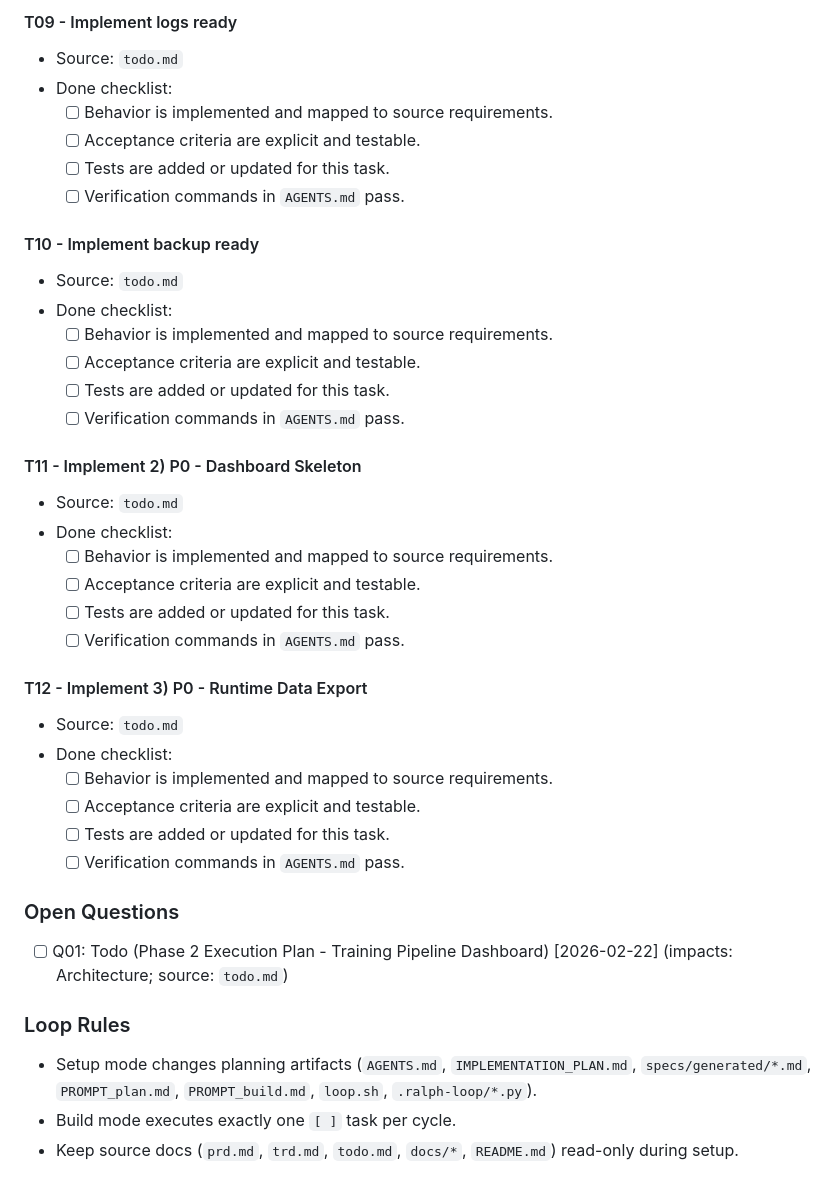
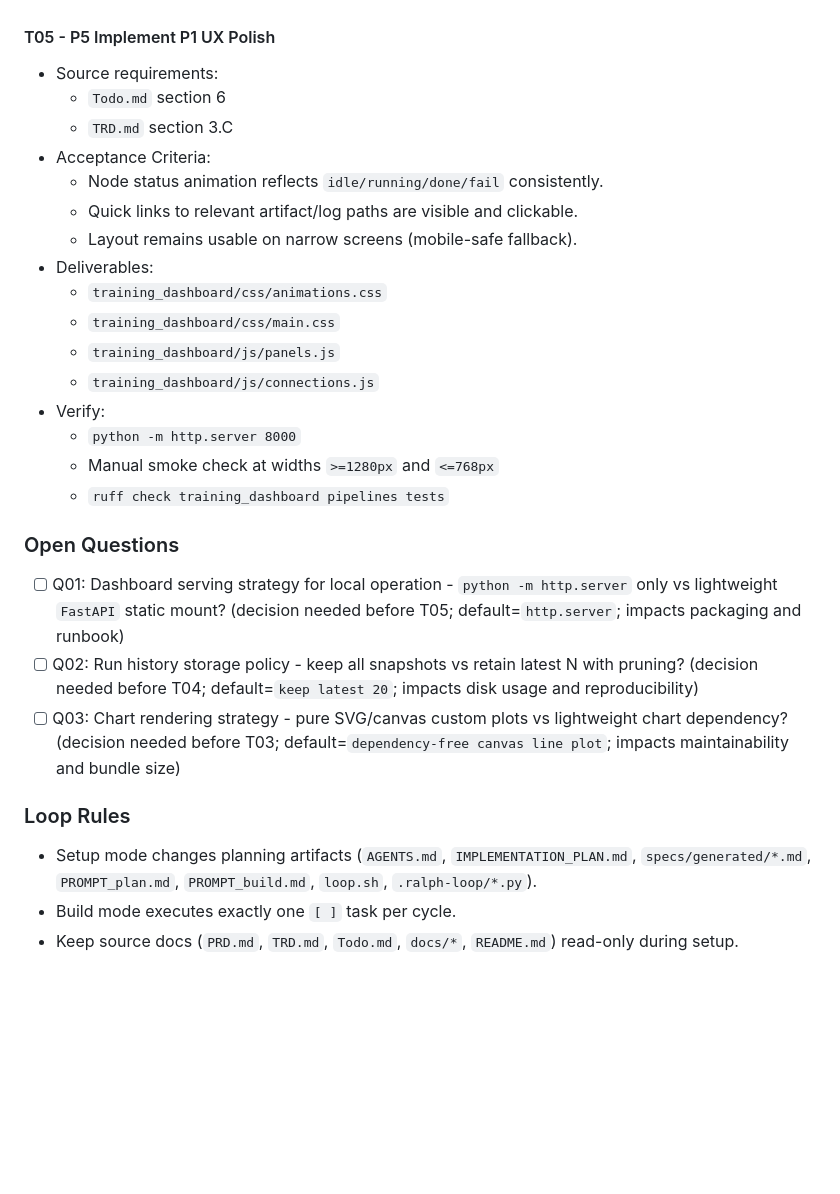
Before and after one commit to kh87joo2/AnomalyDetection, a Markdown page: IMPLEMENTATION_PLAN.md, the part around one of its changes. Rendered like a GitHub page; blank space fills up the shorter version.

```diff
--- a/IMPLEMENTATION_PLAN.md
+++ b/IMPLEMENTATION_PLAN.md
@@ -118,40 +131,28 @@ The Ralph loop managed plan section is appended or updated automatically.
-#### T09 - Implement logs ready
-- Source: `todo.md`
-- Done checklist:
-  - [ ] Behavior is implemented and mapped to source requirements.
-  - [ ] Acceptance criteria are explicit and testable.
-  - [ ] Tests are added or updated for this task.
-  - [ ] Verification commands in `AGENTS.md` pass.
-
-#### T10 - Implement backup ready
-- Source: `todo.md`
-- Done checklist:
-  - [ ] Behavior is implemented and mapped to source requirements.
-  - [ ] Acceptance criteria are explicit and testable.
-  - [ ] Tests are added or updated for this task.
-  - [ ] Verification commands in `AGENTS.md` pass.
-
-#### T11 - Implement 2) P0 - Dashboard Skeleton
-- Source: `todo.md`
-- Done checklist:
-  - [ ] Behavior is implemented and mapped to source requirements.
-  - [ ] Acceptance criteria are explicit and testable.
-  - [ ] Tests are added or updated for this task.
-  - [ ] Verification commands in `AGENTS.md` pass.
-
-#### T12 - Implement 3) P0 - Runtime Data Export
-- Source: `todo.md`
-- Done checklist:
-  - [ ] Behavior is implemented and mapped to source requirements.
-  - [ ] Acceptance criteria are explicit and testable.
-  - [ ] Tests are added or updated for this task.
-  - [ ] Verification commands in `AGENTS.md` pass.
+#### T05 - P5 Implement P1 UX Polish
+- Source requirements:
+  - `Todo.md` section 6
+  - `TRD.md` section 3.C
+- Acceptance Criteria:
+  - Node status animation reflects `idle/running/done/fail` consistently.
+  - Quick links to relevant artifact/log paths are visible and clickable.
+  - Layout remains usable on narrow screens (mobile-safe fallback).
+- Deliverables:
+  - `training_dashboard/css/animations.css`
+  - `training_dashboard/css/main.css`
+  - `training_dashboard/js/panels.js`
+  - `training_dashboard/js/connections.js`
+- Verify:
+  - `python -m http.server 8000`
+  - Manual smoke check at widths `>=1280px` and `<=768px`
+  - `ruff check training_dashboard pipelines tests`
 
 ### Open Questions
-- [ ] Q01: Todo (Phase 2 Execution Plan - Training Pipeline Dashboard) [2026-02-22] (impacts: Architecture; source: `todo.md`)
+- [ ] Q01: Dashboard serving strategy for local operation - `python -m http.server` only vs lightweight `FastAPI` static mount? (decision needed before T05; default=`http.server`; impacts packaging and runbook)
+- [ ] Q02: Run history storage policy - keep all snapshots vs retain latest N with pruning? (decision needed before T04; default=`keep latest 20`; impacts disk usage and reproducibility)
+- [ ] Q03: Chart rendering strategy - pure SVG/canvas custom plots vs lightweight chart dependency? (decision needed before T03; default=`dependency-free canvas line plot`; impacts maintainability and bundle size)
 
 ### Loop Rules
 - Setup mode changes planning artifacts (`AGENTS.md`, `IMPLEMENTATION_PLAN.md`, `specs/generated/*.md`, `PROMPT_plan.md`, `PROMPT_build.md`, `loop.sh`, `.ralph-loop/*.py`).
 - Build mode executes exactly one `[ ]` task per cycle.
-- Keep source docs (`prd.md`, `trd.md`, `todo.md`, `docs/*`, `README.md`) read-only during setup.
+- Keep source docs (`PRD.md`, `TRD.md`, `Todo.md`, `docs/*`, `README.md`) read-only during setup.
 <!-- ralph-loop:managed:end -->
```
Also changed, not shown: other parts of IMPLEMENTATION_PLAN.md (+103 -90 lines).
